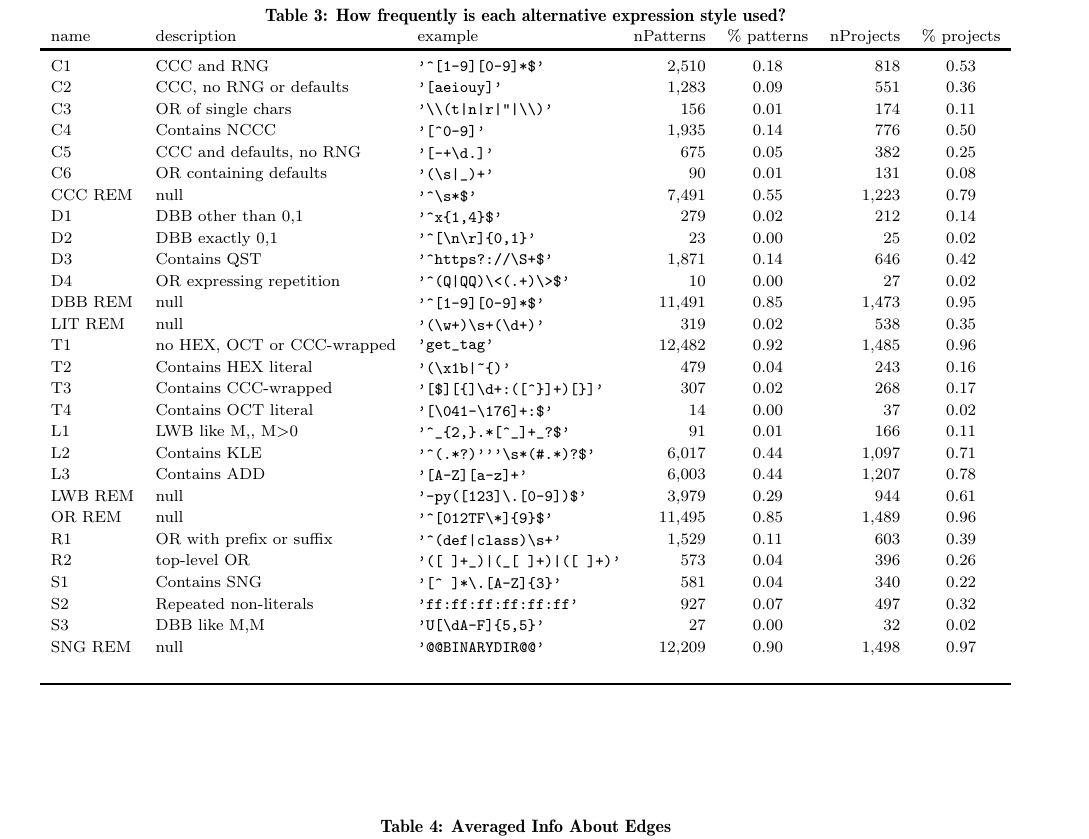
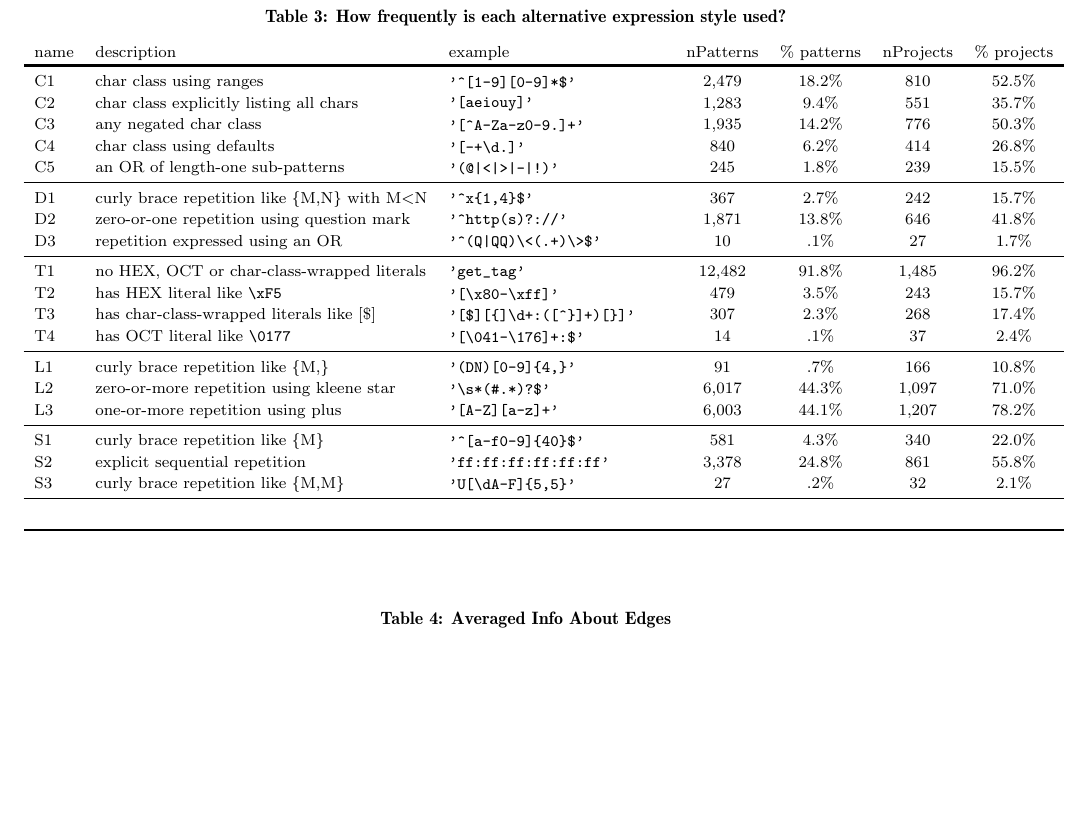
Before and after one commit to wangpeipei90/RegexSmells, a LaTeX paper (paper/paper.tex, which reads paper/table/nodeCountTable.tex): part of page 4 of 5 before the commit and part of page 4 of 4 after it, cut so that both start at the same text, the shorter picture padded with empty space. Compiled offline with pdfLaTeX.

Commit message:
finished node count table revamping

```diff
--- a/paper/table/nodeCountTable.tex
+++ b/paper/table/nodeCountTable.tex
@@ -1,273 +1,70 @@
-\begin{table*}
-\begin{center}
-\begin{small}
+\begin{table*}\begin{small}\begin{center}
 \caption{How frequently is each alternative expression style used?}
 \label{table:nodeCount}
 \begin{tabular}
-{lll@{}rcrc}
+{lllcccc}
 name & description & example & nPatterns & \% patterns & nProjects & \% projects \\
 \toprule[0.16em]
-C1 &
-CCC and RNG &
-\begin{minipage}{1.50in}\begin{verbatim}
+C1 & char class using ranges & \begin{minipage}{1.5in}\begin{verbatim}
 '^[1-9][0-9]*$'\end{verbatim}\end{minipage}
- &
-2,510 &
-0.18 &
-818 &
-0.53\\
-C2 &
-CCC, no RNG or defaults &
-\begin{minipage}{1.50in}\begin{verbatim}
+ & 2,479 & 18.2\% & 810 & 52.5\%\\
+C2 & char class explicitly listing all chars & \begin{minipage}{1.5in}\begin{verbatim}
 '[aeiouy]'\end{verbatim}\end{minipage}
- &
-1,283 &
-0.09 &
-551 &
-0.36\\
-C3 &
-OR of single chars &
-\begin{minipage}{1.50in}\begin{verbatim}
-'\\(t|n|r|"|\\)'\end{verbatim}\end{minipage}
- &
-156 &
-0.01 &
-174 &
-0.11\\
-C4 &
-Contains NCCC &
-\begin{minipage}{1.50in}\begin{verbatim}
-'[^0-9]'\end{verbatim}\end{minipage}
- &
-1,935 &
-0.14 &
-776 &
-0.50\\
-C5 &
-CCC and defaults, no RNG &
-\begin{minipage}{1.50in}\begin{verbatim}
+ & 1,283 & 9.4\% & 551 & 35.7\%\\
+C3 & any negated char class & \begin{minipage}{1.5in}\begin{verbatim}
+'[^A-Za-z0-9.]+'\end{verbatim}\end{minipage}
+ & 1,935 & 14.2\% & 776 & 50.3\%\\
+C4 & char class using defaults & \begin{minipage}{1.5in}\begin{verbatim}
 '[-+\d.]'\end{verbatim}\end{minipage}
- &
-675 &
-0.05 &
-382 &
-0.25\\
-C6 &
-OR containing defaults &
-\begin{minipage}{1.50in}\begin{verbatim}
-'(\s|_)+'\end{verbatim}\end{minipage}
- &
-90 &
-0.01 &
-131 &
-0.08\\
-CCC REM &
-null &
-\begin{minipage}{1.50in}\begin{verbatim}
-'^\s*$'\end{verbatim}\end{minipage}
- &
-7,491 &
-0.55 &
-1,223 &
-0.79\\
-
-D1 &
-DBB other than {0,1} &
-\begin{minipage}{1.50in}\begin{verbatim}
+ & 840 & 6.2\% & 414 & 26.8\%\\
+C5 & an OR of length-one sub-patterns & \begin{minipage}{1.5in}\begin{verbatim}
+'(@|<|>|-|!)'\end{verbatim}\end{minipage}
+ & 245 & 1.8\% & 239 & 15.5\%\\
+\midrule
+D1 & curly brace repetition like \{M,N\} with M<N & \begin{minipage}{1.5in}\begin{verbatim}
 '^x{1,4}$'\end{verbatim}\end{minipage}
- &
-279 &
-0.02 &
-212 &
-0.14\\
-D2 &
-DBB exactly {0,1} &
-\begin{minipage}{1.50in}\begin{verbatim}
-'^[\n\r]{0,1}'\end{verbatim}\end{minipage}
- &
-23 &
-0.00 &
-25 &
-0.02\\
-D3 &
-Contains QST &
-\begin{minipage}{1.50in}\begin{verbatim}
-'^https?://\S+$'\end{verbatim}\end{minipage}
- &
-1,871 &
-0.14 &
-646 &
-0.42\\
-D4 &
-OR expressing repetition &
-\begin{minipage}{1.50in}\begin{verbatim}
+ & 367 & 2.7\% & 242 & 15.7\%\\
+D2 & zero-or-one repetition using question mark & \begin{minipage}{1.5in}\begin{verbatim}
+'^http(s)?://'\end{verbatim}\end{minipage}
+ & 1,871 & 13.8\% & 646 & 41.8\%\\
+D3 & repetition expressed using an OR & \begin{minipage}{1.5in}\begin{verbatim}
 '^(Q|QQ)\<(.+)\>$'\end{verbatim}\end{minipage}
- &
-10 &
-0.00 &
-27 &
-0.02\\
-DBB REM &
-null &
-\begin{minipage}{1.50in}\begin{verbatim}
-'^[1-9][0-9]*$'\end{verbatim}\end{minipage}
- &
-11,491 &
-0.85 &
-1,473 &
-0.95\\
-
-LIT REM &
-null &
-\begin{minipage}{1.50in}\begin{verbatim}
-'(\w+)\s+(\d+)'\end{verbatim}\end{minipage}
- &
-319 &
-0.02 &
-538 &
-0.35\\
-T1 &
-no HEX, OCT or CCC-wrapped &
-\begin{minipage}{1.50in}\begin{verbatim}
+ & 10 & .1\% & 27 & 1.7\%\\
+\midrule
+T1 & no HEX, OCT or char-class-wrapped literals & \begin{minipage}{1.5in}\begin{verbatim}
 'get_tag'\end{verbatim}\end{minipage}
- &
-12,482 &
-0.92 &
-1,485 &
-0.96\\
-T2 &
-Contains HEX literal &
-\begin{minipage}{1.50in}\begin{verbatim}
-'(\x1b|~{)'\end{verbatim}\end{minipage}
- &
-479 &
-0.04 &
-243 &
-0.16\\
-T3 &
-Contains CCC-wrapped &
-\begin{minipage}{1.50in}\begin{verbatim}
+ & 12,482 & 91.8\% & 1,485 & 96.2\%\\
+T2 & has HEX literal like \verb!\xF5! & \begin{minipage}{1.5in}\begin{verbatim}
+'[\x80-\xff]'\end{verbatim}\end{minipage}
+ & 479 & 3.5\% & 243 & 15.7\%\\
+T3 & has char-class-wrapped literals like [\$] & \begin{minipage}{1.5in}\begin{verbatim}
 '[$][{]\d+:([^}]+)[}]'\end{verbatim}\end{minipage}
- &
-307 &
-0.02 &
-268 &
-0.17\\
-T4 &
-Contains OCT literal &
-\begin{minipage}{1.50in}\begin{verbatim}
+ & 307 & 2.3\% & 268 & 17.4\%\\
+T4 & has OCT literal like \verb!\0177! & \begin{minipage}{1.5in}\begin{verbatim}
 '[\041-\176]+:$'\end{verbatim}\end{minipage}
- &
-14 &
-0.00 &
-37 &
-0.02\\
-
-L1 &
-LWB like {M,}, M>0 &
-\begin{minipage}{1.50in}\begin{verbatim}
-'^_{2,}.*[^_]+_?$'\end{verbatim}\end{minipage}
- &
-91 &
-0.01 &
-166 &
-0.11\\
-L2 &
-Contains KLE &
-\begin{minipage}{1.50in}\begin{verbatim}
-'^(.*?)'''\s*(#.*)?$'\end{verbatim}\end{minipage}
- &
-6,017 &
-0.44 &
-1,097 &
-0.71\\
-L3 &
-Contains ADD &
-\begin{minipage}{1.50in}\begin{verbatim}
+ & 14 & .1\% & 37 & 2.4\%\\
+\midrule
+L1 & curly brace repetition like \{M,\} & \begin{minipage}{1.5in}\begin{verbatim}
+'(DN)[0-9]{4,}'\end{verbatim}\end{minipage}
+ & 91 & .7\% & 166 & 10.8\%\\
+L2 & zero-or-more repetition using kleene star & \begin{minipage}{1.5in}\begin{verbatim}
+'\s*(#.*)?$'\end{verbatim}\end{minipage}
+ & 6,017 & 44.3\% & 1,097 & 71.0\%\\
+L3 & one-or-more repetition using plus & \begin{minipage}{1.5in}\begin{verbatim}
 '[A-Z][a-z]+'\end{verbatim}\end{minipage}
- &
-6,003 &
-0.44 &
-1,207 &
-0.78\\
-LWB REM &
-null &
-\begin{minipage}{1.50in}\begin{verbatim}
-'-py([123]\.[0-9])$'\end{verbatim}\end{minipage}
- &
-3,979 &
-0.29 &
-944 &
-0.61\\
-
-OR REM &
-null &
-\begin{minipage}{1.50in}\begin{verbatim}
-'^[012TF\*]{9}$'\end{verbatim}\end{minipage}
- &
-11,495 &
-0.85 &
-1,489 &
-0.96\\
-R1 &
-OR with prefix or suffix &
-\begin{minipage}{1.50in}\begin{verbatim}
-'^(def|class)\s+'\end{verbatim}\end{minipage}
- &
-1,529 &
-0.11 &
-603 &
-0.39\\
-R2 &
-top-level OR &
-\begin{minipage}{1.50in}\begin{verbatim}
-'([ ]+_)|(_[ ]+)|([ ]+)'\end{verbatim}\end{minipage}
- &
-573 &
-0.04 &
-396 &
-0.26\\
-
-S1 &
-Contains SNG &
-\begin{minipage}{1.50in}\begin{verbatim}
-'[^ ]*\.[A-Z]{3}'\end{verbatim}\end{minipage}
- &
-581 &
-0.04 &
-340 &
-0.22\\
-S2 &
-Repeated non-literals &
-\begin{minipage}{1.50in}\begin{verbatim}
+ & 6,003 & 44.1\% & 1,207 & 78.2\%\\
+\midrule
+S1 & curly brace repetition like \{M\} & \begin{minipage}{1.5in}\begin{verbatim}
+'^[a-f0-9]{40}$'\end{verbatim}\end{minipage}
+ & 581 & 4.3\% & 340 & 22.0\%\\
+S2 & explicit sequential repetition & \begin{minipage}{1.5in}\begin{verbatim}
 'ff:ff:ff:ff:ff:ff'\end{verbatim}\end{minipage}
- &
-927 &
-0.07 &
-497 &
-0.32\\
-S3 &
-DBB like {M,M} &
-\begin{minipage}{1.50in}\begin{verbatim}
+ & 3,378 & 24.8\% & 861 & 55.8\%\\
+S3 & curly brace repetition like \{M,M\} & \begin{minipage}{1.5in}\begin{verbatim}
 'U[\dA-F]{5,5}'\end{verbatim}\end{minipage}
- &
-27 &
-0.00 &
-32 &
-0.02\\
-SNG REM &
-null &
-\begin{minipage}{1.50in}\begin{verbatim}
-'@@BINARYDIR@@'\end{verbatim}\end{minipage}
- &
-12,209 &
-0.90 &
-1,498 &
-0.97\\
-
+ & 27 & .2\% & 32 & 2.1\%\\
+\midrule
  \\
 \bottomrule[0.13em]
 \end{tabular}
-\end{small}
-\end{center}
-\end{table*}
+\end{center}\end{small}\end{table*}
```
Also changed, not shown: 6 other files.
